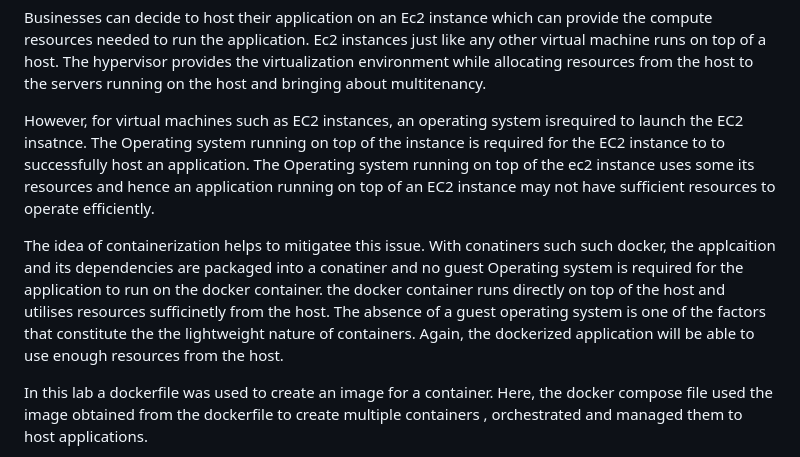
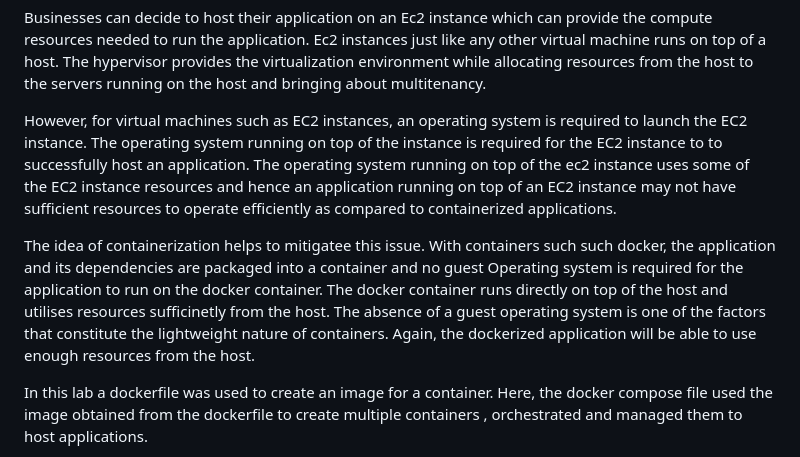
Before and after one commit to Gertrudechichi/Containerization, a Markdown page: README.md, the part around the change. Drawn GitHub-style.

```diff
--- a/README.md
+++ b/README.md
@@ -2,15 +2,15 @@ Businesses can decide to host their application on an Ec2 instance which can pro
 Ec2 instances just like any other virtual machine runs on top of a host. The hypervisor provides the virtualization environment while allocating
 resources from the host to the servers running on the host and bringing about multitenancy.
 
-However, for virtual machines such as EC2 instances, an operating system isrequired to launch the EC2 insatnce.
-The Operating system running on top of the instance is required for the EC2 instance to to successfully host an application.
-The Operating system running on top of the ec2 instance uses some its resources and hence an application running on top of an EC2 instance may not have sufficient
-resources to operate efficiently.
+However, for virtual machines such as EC2 instances, an operating system is required to launch the EC2 instance.
+The operating system running on top of the instance is required for the EC2 instance to to successfully host an application.
+The operating system running on top of the ec2 instance uses some of the EC2 instance resources and hence an application running on top of an EC2 instance may not have sufficient
+resources to operate efficiently as compared to containerized applications.
 
-The idea of containerization helps to mitigatee this issue. With conatiners such such docker, the applcaition and its dependencies are packaged into a conatiner and no
-guest Operating system is required for the application to run on the docker container. the docker container runs directly on top of the host and utilises resources sufficinetly
+The idea of containerization helps to mitigatee this issue. With containers such such docker, the application and its dependencies are packaged into a container and no
+guest Operating system is required for the application to run on the docker container. The docker container runs directly on top of the host and utilises resources sufficinetly
 from the host.
-The absence of a guest operating system is one of the factors that constitute the the lightweight nature of containers. Again, the dockerized application will be able to use
+The absence of a guest operating system is one of the factors that constitute the lightweight nature of containers. Again, the dockerized application will be able to use
 enough resources from the host.
 
 In this lab a dockerfile was used to create an image for a container. Here, the docker compose file used the image obtained from the dockerfile to create multiple containers , orchestrated and managed them to host applications.
```
